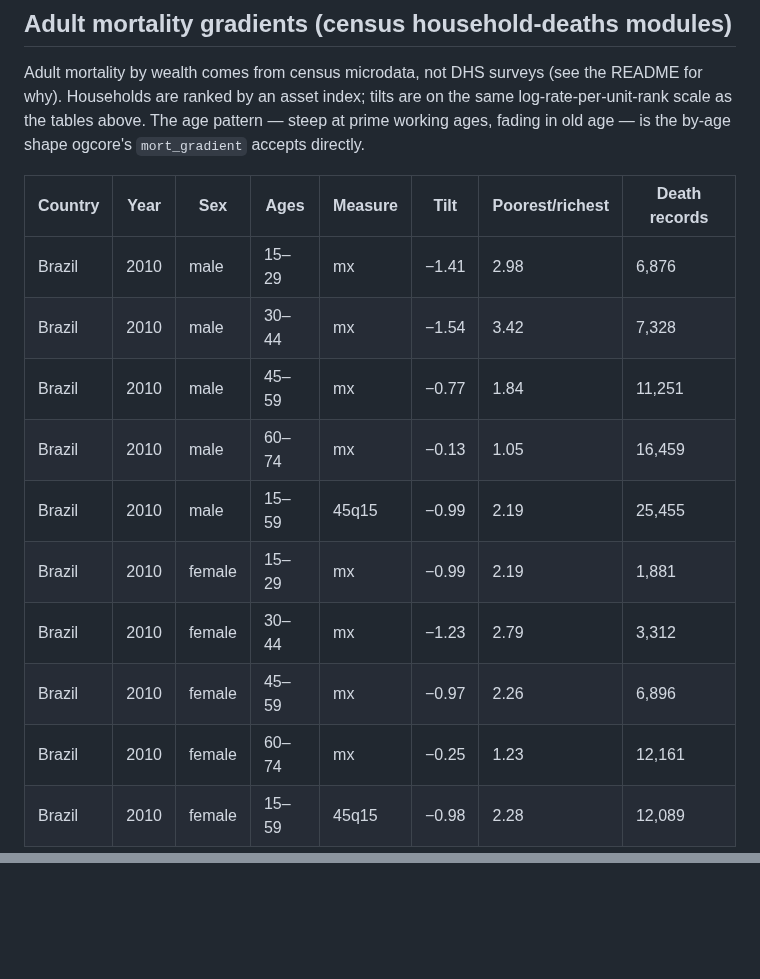
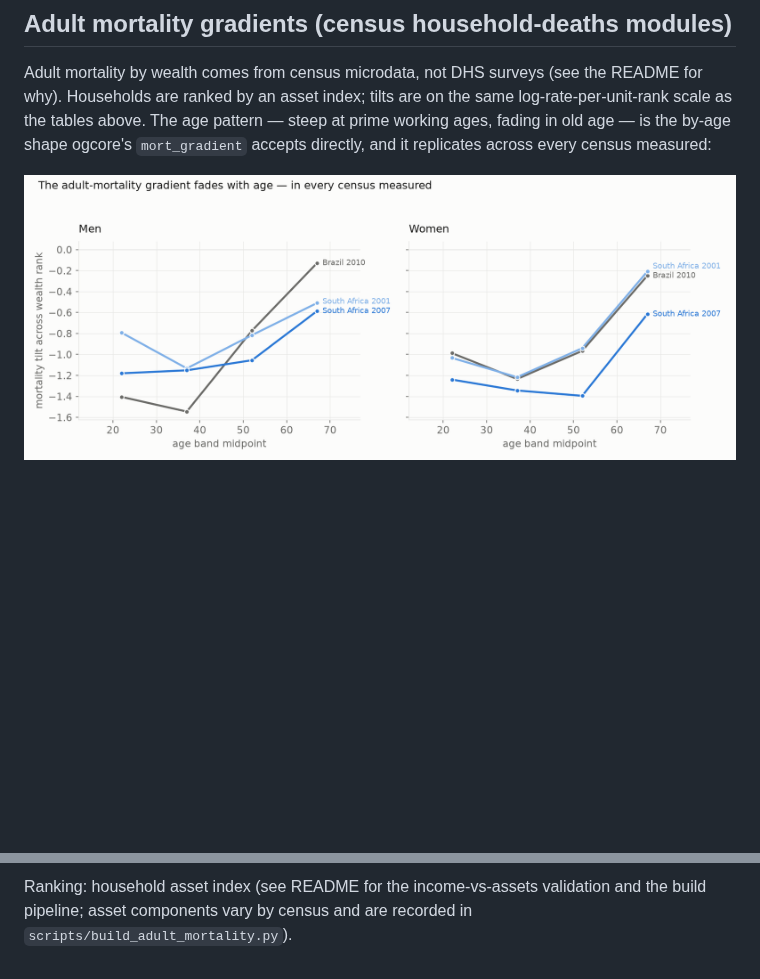
Before and after one commit to EAPD-DRB/Demographic-Gradients, a Markdown page: ANALYSIS.md, 2 parts joined by grey strips. Rendered like a GitHub page; pictures changed too: figures/fig5_amr_age_profile.png (added); blank space fills up the shorter version.

```diff
--- a/ANALYSIS.md
+++ b/ANALYSIS.md
@@ -81,18 +81,8 @@ Adult mortality by wealth comes from census microdata, not DHS surveys (see the
 README for why). Households are ranked by an asset index; tilts are on the same
 log-rate-per-unit-rank scale as the tables above. The age pattern — steep at
 prime working ages, fading in old age — is the by-age shape ogcore's
-`mort_gradient` accepts directly.
+`mort_gradient` accepts directly, and it replicates across every census
+measured:
 
-| Country | Year | Sex | Ages | Measure | Tilt | Poorest/richest | Death records |
-|---|---|---|---|---|---|---|---|
-| Brazil | 2010 | male | 15–29 | mx | −1.41 | 2.98 | 6,876 |
-| Brazil | 2010 | male | 30–44 | mx | −1.54 | 3.42 | 7,328 |
-| Brazil | 2010 | male | 45–59 | mx | −0.77 | 1.84 | 11,251 |
-| Brazil | 2010 | male | 60–74 | mx | −0.13 | 1.05 | 16,459 |
-| Brazil | 2010 | male | 15–59 | 45q15 | −0.99 | 2.19 | 25,455 |
-| Brazil | 2010 | female | 15–29 | mx | −0.99 | 2.19 | 1,881 |
-| Brazil | 2010 | female | 30–44 | mx | −1.23 | 2.79 | 3,312 |
-| Brazil | 2010 | female | 45–59 | mx | −0.97 | 2.26 | 6,896 |
-| Brazil | 2010 | female | 60–74 | mx | −0.25 | 1.23 | 12,161 |
-| Brazil | 2010 | female | 15–59 | 45q15 | −0.98 | 2.28 | 12,089 |
+![Adult-mortality tilt by age band and country](figures/fig5_amr_age_profile.png)
 
@@ -99,0 +141 @@ Ranking: household asset index (see README for the income-vs-assets validation a
+Ranking: household asset index (see README for the income-vs-assets validation and the build pipeline; asset components vary by census and are recorded in `scripts/build_adult_mortality.py`).
```
Also changed, not shown: other parts of ANALYSIS.md (+52 -1 lines), README.md (+45 -23 lines), 5 other files.
